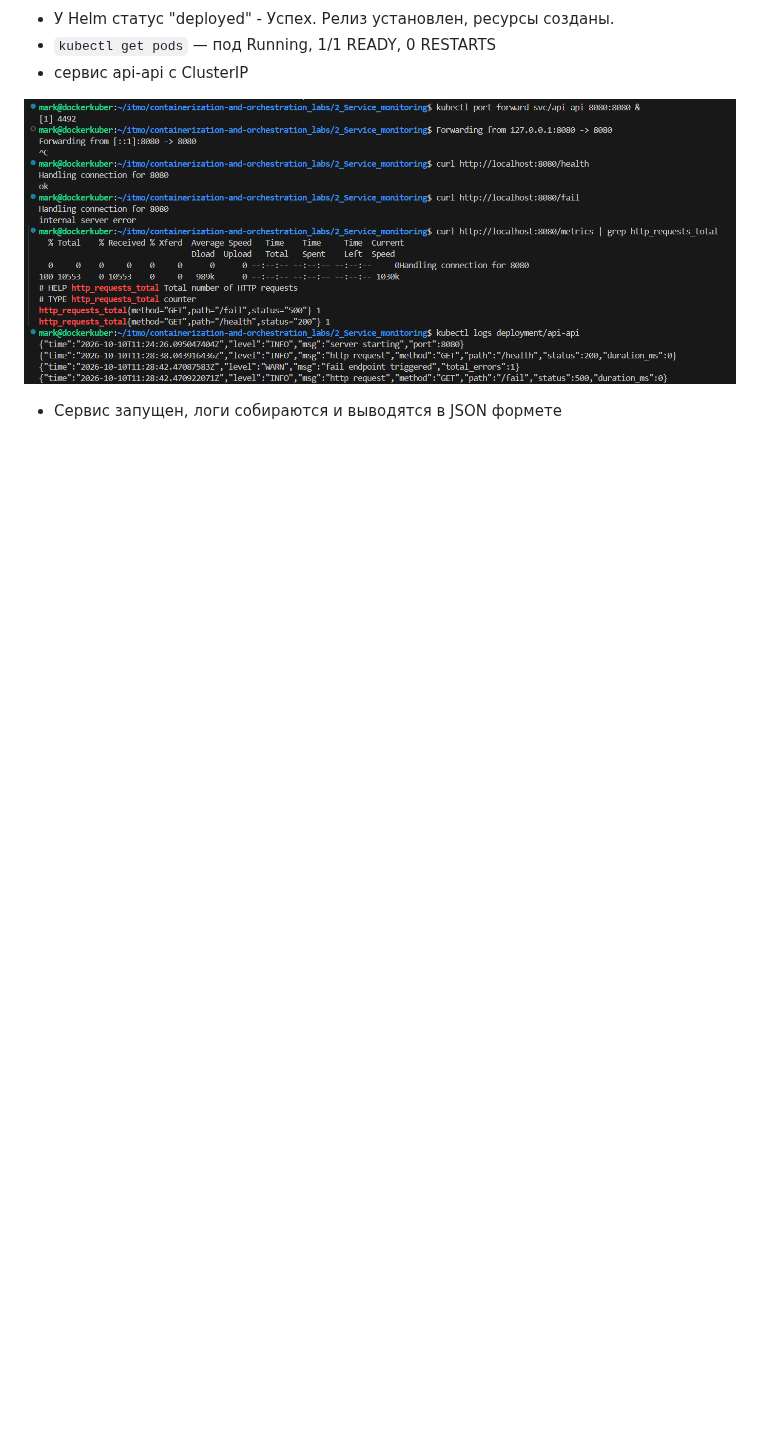
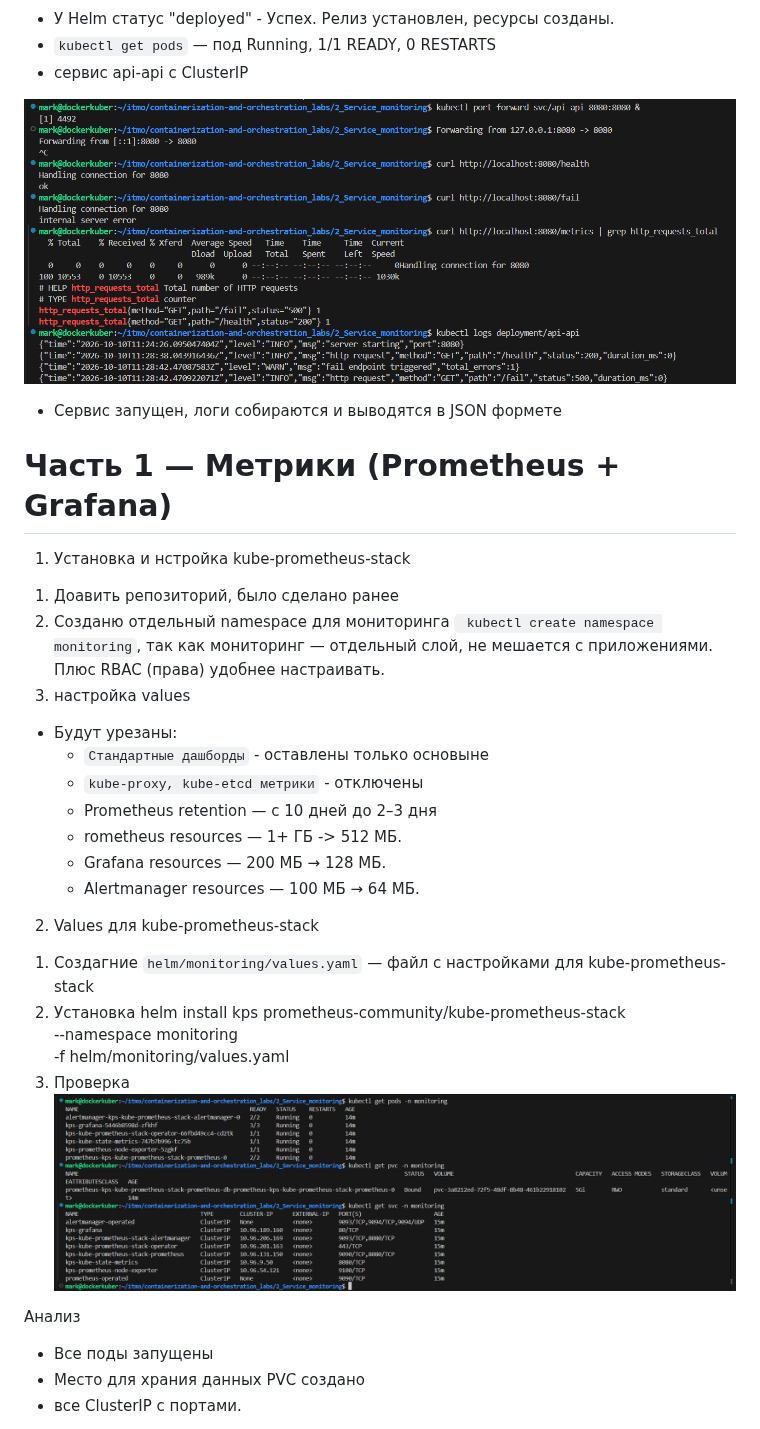
Before and after one commit to TheHomelessHacker/containerization-and-orchestration_labs, a Markdown page: 2_Service_monitoring/README.md, the part around one of its changes. Rendered like a GitHub page; pictures changed too: 2_Service_monitoring/screenshots/part_1/12.png (added); blank space fills up the shorter version.

Commit message:
lab2: part_1 - Prometheus + Grafana

```diff
--- a/2_Service_monitoring/README.md
+++ b/2_Service_monitoring/README.md
@@ -93,3 +93,32 @@
 
 ![](screenshots/part_0/11.png)
 - Сервис запущен, логи собираются и выводятся в JSON формете
+
+# Часть 1 — Метрики (Prometheus + Grafana)
+
+1. Установка и нстройка kube-prometheus-stack
+1) Доавить репозиторий, было сделано ранее
+2) Созданю отдельный namespace для мониторинга ` kubectl create namespace monitoring`, так как мониторинг — отдельный слой, не мешается с приложениями. Плюс RBAC (права) удобнее настраивать.
+3) настройка values
+- Будут урезаны:
+    - `Стандартные дашборды` - оставлены только основыне
+    - `kube-proxy, kube-etcd метрики` - отключены
+    - Prometheus retention — с 10 дней до 2–3 дня
+    - rometheus resources —  1+ ГБ -> 512 МБ.
+    - Grafana resources — 200 МБ → 128 МБ.
+    - Alertmanager resources — 100 МБ → 64 МБ.
+
+2.  Values для kube-prometheus-stack
+1) Создагние `helm/monitoring/values.yaml` — файл с настройками для kube-prometheus-stack
+2) Установка
+helm install kps prometheus-community/kube-prometheus-stack \
+  --namespace monitoring \
+  -f helm/monitoring/values.yaml
+3) Проверка
+![](screenshots/part_1/12.png)
+
+Анализ
+- Все поды запущены
+- Место для храния данных PVC создано
+- все ClusterIP с портами.
+
```
Also changed, not shown: other parts of 2_Service_monitoring/README.md (+50 -0 lines), 2_Service_monitoring/screenshots/part_1/13.png (added), 2_Service_monitoring/screenshots/part_1/14.png (added), 2_Service_monitoring/screenshots/part_1/15.png (added), 2_Service_monitoring/screenshots/part_1/16.png (added), 2_Service_monitoring/screenshots/part_1/17.png (added), 3 other files.
